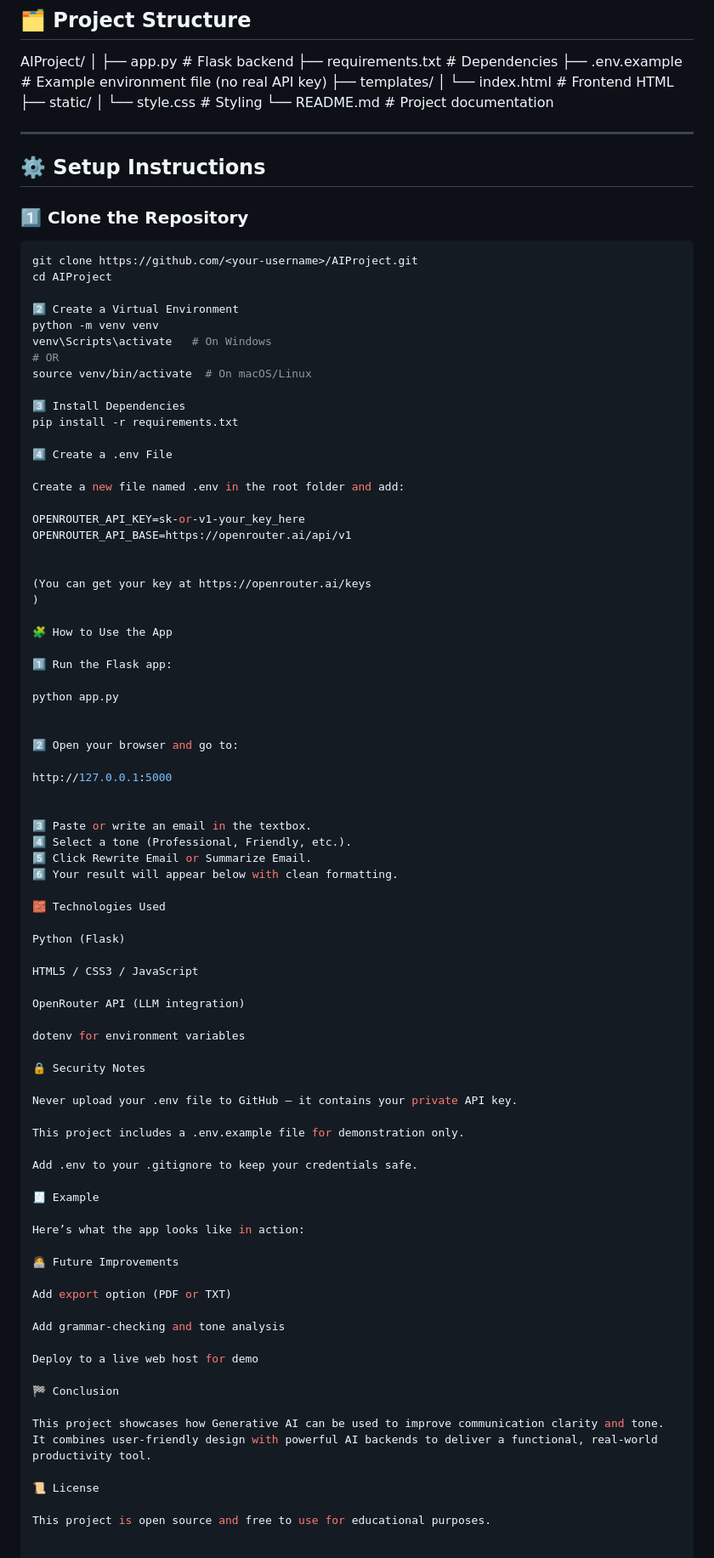
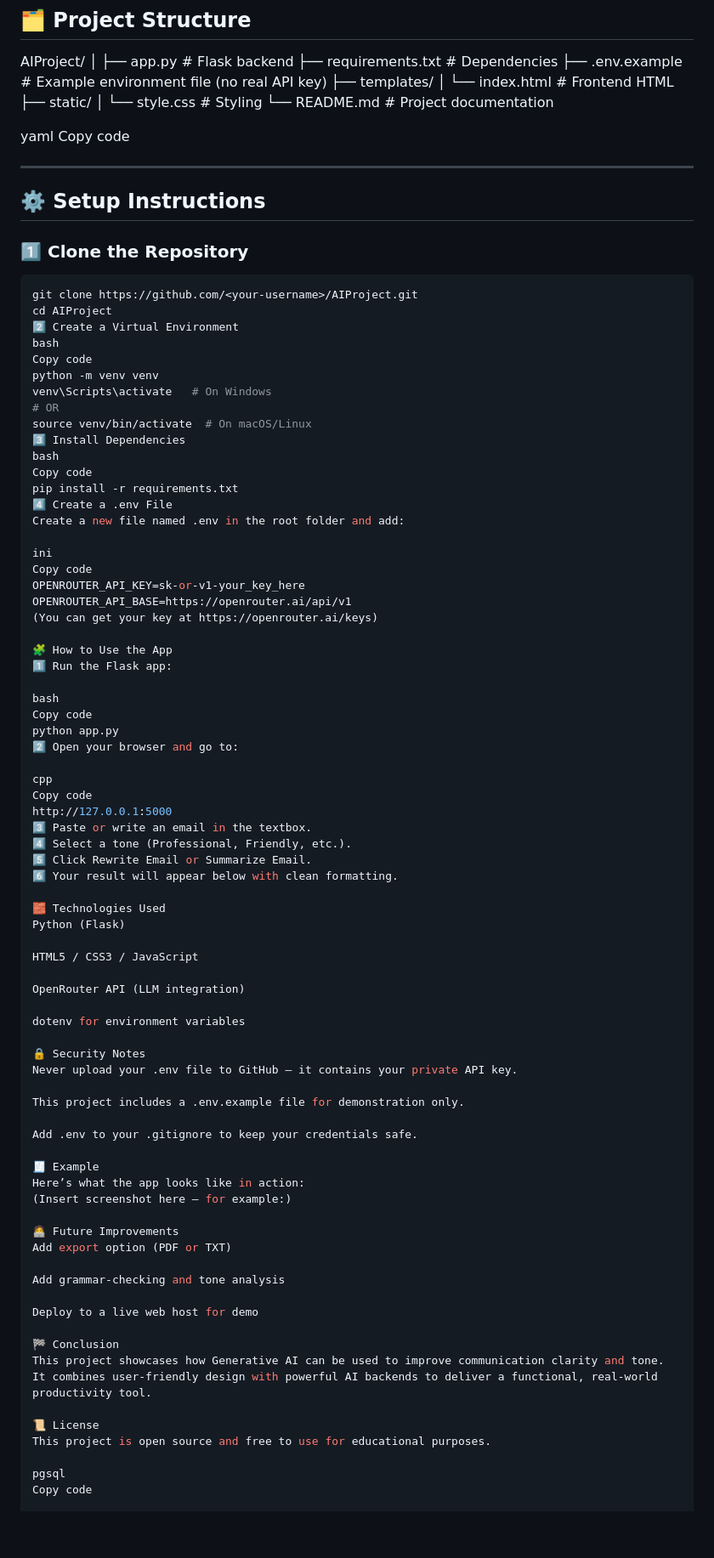
Before and after one commit to DrDisc0/CSI-4130, a Markdown page: README.md, the part around one of its changes. Shown at 85% size. GitHub-like rendering; blank space fills up the shorter version.

````diff
--- a/README.md
+++ b/README.md
@@ -33,6 +33,8 @@ AIProject/
 │ └── style.css # Styling
 └── README.md # Project documentation
 
+yaml
+Copy code
 
 ---
 
@@ -42,46 +44,43 @@ AIProject/
 ```bash
 git clone https://github.com/<your-username>/AIProject.git
 cd AIProject
-
 2️⃣ Create a Virtual Environment
+bash
+Copy code
 python -m venv venv
 venv\Scripts\activate   # On Windows
 # OR
 source venv/bin/activate  # On macOS/Linux
-
 3️⃣ Install Dependencies
+bash
+Copy code
 pip install -r requirements.txt
-
 4️⃣ Create a .env File
-
 Create a new file named .env in the root folder and add:
 
+ini
+Copy code
 OPENROUTER_API_KEY=sk-or-v1-your_key_here
 OPENROUTER_API_BASE=https://openrouter.ai/api/v1
-
-
-(You can get your key at https://openrouter.ai/keys
-)
+(You can get your key at https://openrouter.ai/keys)
 
 🧩 How to Use the App
-
 1️⃣ Run the Flask app:
 
+bash
+Copy code
 python app.py
-
-
 2️⃣ Open your browser and go to:
 
+cpp
+Copy code
 http://127.0.0.1:5000
-
-
 3️⃣ Paste or write an email in the textbox.
 4️⃣ Select a tone (Professional, Friendly, etc.).
 5️⃣ Click Rewrite Email or Summarize Email.
 6️⃣ Your result will appear below with clean formatting.
 
 🧱 Technologies Used
-
 Python (Flask)
 
 HTML5 / CSS3 / JavaScript
@@ -91,7 +90,6 @@ OpenRouter API (LLM integration)
 dotenv for environment variables
 
 🔒 Security Notes
-
 Never upload your .env file to GitHub — it contains your private API key.
 
 This project includes a .env.example file for demonstration only.
@@ -99,11 +97,10 @@ This project includes a .env.example file for demonstration only.
 Add .env to your .gitignore to keep your credentials safe.
 
 🧾 Example
-
 Here’s what the app looks like in action:
+(Insert screenshot here — for example:)
 
 🧑‍💻 Future Improvements
-
 Add export option (PDF or TXT)
 
 Add grammar-checking and tone analysis
@@ -111,13 +108,13 @@ Add grammar-checking and tone analysis
 Deploy to a live web host for demo
 
 🏁 Conclusion
-
 This project showcases how Generative AI can be used to improve communication clarity and tone.
 It combines user-friendly design with powerful AI backends to deliver a functional, real-world productivity tool.
 
 📜 License
-
 This project is open source and free to use for educational purposes.
 
+pgsql
+Copy code
 
 ---
````
Also changed, not shown: other parts of README.md (+7 -2 lines).
